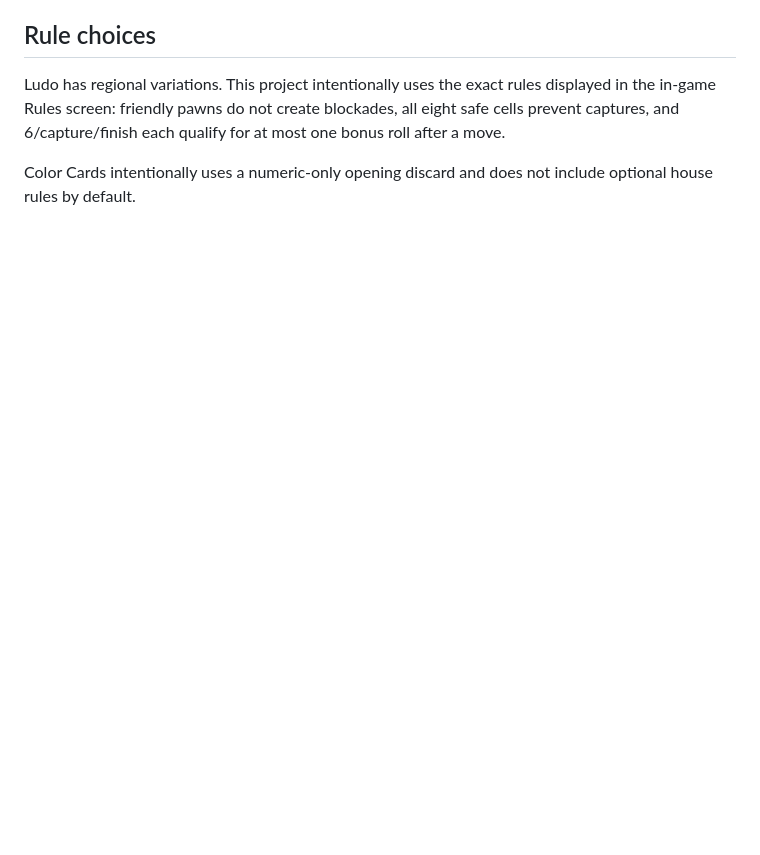
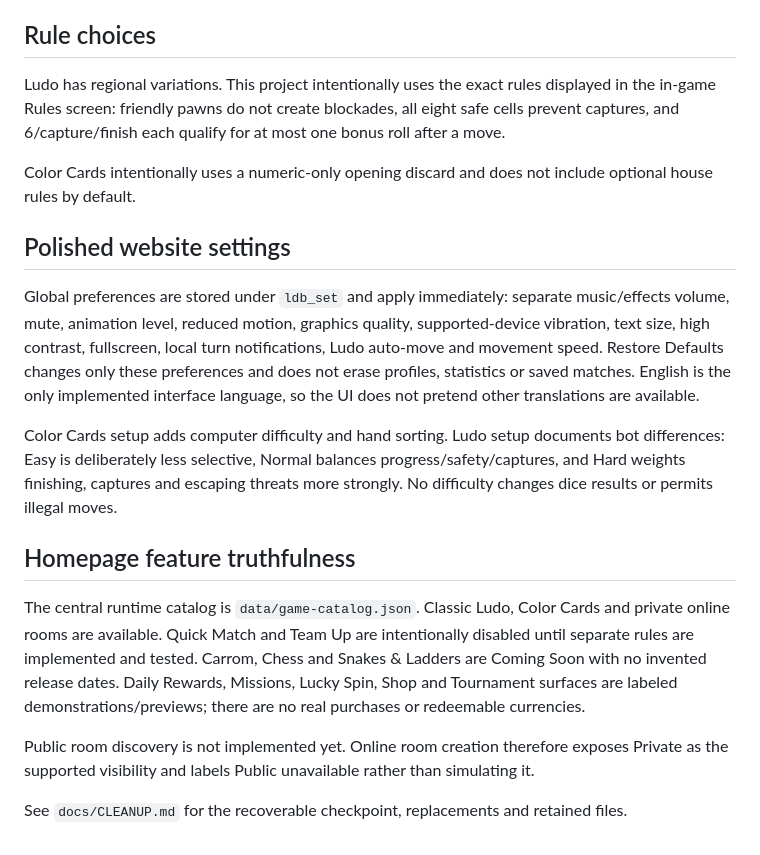
Before and after one commit to codewith-dani-pk/Ludo-by-DaniLabs-, a Markdown page: README.md, the part around the change. Drawn GitHub-style; blank space fills up the shorter version.

Commit message:
Document polished settings catalog availability and remaining online work

```diff
--- a/README.md
+++ b/README.md
@@ -77,3 +77,18 @@ Coverage includes:
 Ludo has regional variations. This project intentionally uses the exact rules displayed in the in-game Rules screen: friendly pawns do not create blockades, all eight safe cells prevent captures, and 6/capture/finish each qualify for at most one bonus roll after a move.
 
 Color Cards intentionally uses a numeric-only opening discard and does not include optional house rules by default.
+
+
+## Polished website settings
+
+Global preferences are stored under `ldb_set` and apply immediately: separate music/effects volume, mute, animation level, reduced motion, graphics quality, supported-device vibration, text size, high contrast, fullscreen, local turn notifications, Ludo auto-move and movement speed. Restore Defaults changes only these preferences and does not erase profiles, statistics or saved matches. English is the only implemented interface language, so the UI does not pretend other translations are available.
+
+Color Cards setup adds computer difficulty and hand sorting. Ludo setup documents bot differences: Easy is deliberately less selective, Normal balances progress/safety/captures, and Hard weights finishing, captures and escaping threats more strongly. No difficulty changes dice results or permits illegal moves.
+
+## Homepage feature truthfulness
+
+The central runtime catalog is `data/game-catalog.json`. Classic Ludo, Color Cards and private online rooms are available. Quick Match and Team Up are intentionally disabled until separate rules are implemented and tested. Carrom, Chess and Snakes & Ladders are Coming Soon with no invented release dates. Daily Rewards, Missions, Lucky Spin, Shop and Tournament surfaces are labeled demonstrations/previews; there are no real purchases or redeemable currencies.
+
+Public room discovery is not implemented yet. Online room creation therefore exposes Private as the supported visibility and labels Public unavailable rather than simulating it.
+
+See `docs/CLEANUP.md` for the recoverable checkpoint, replacements and retained files.
```
